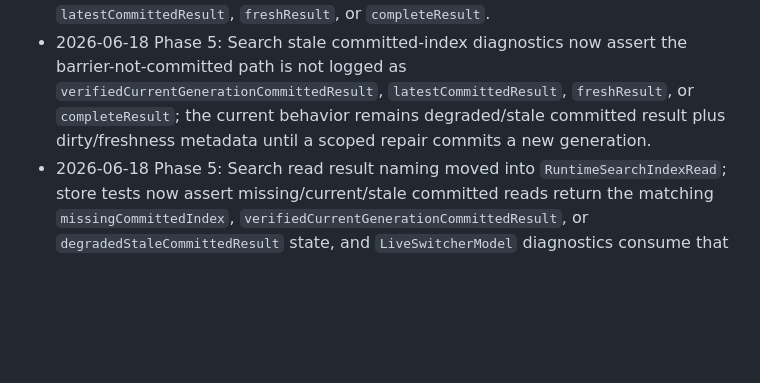
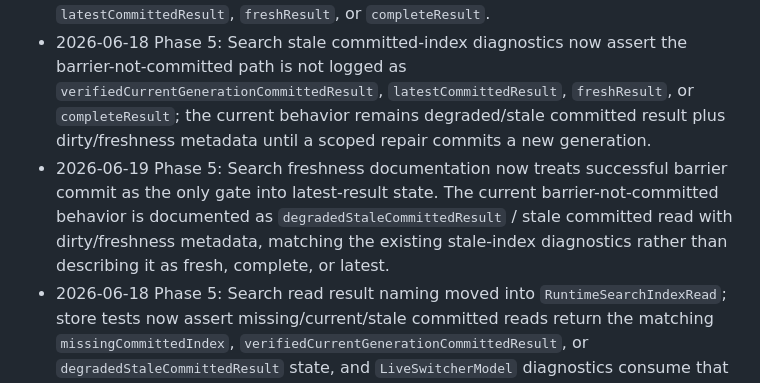
Before and after one commit to potato-dumplings/Flow-Tab, a Markdown page: docs/TEST_COVERAGE_MATRIX.md, the part around the change. GitHub-like rendering; blank space fills up the shorter version.

```diff
--- a/docs/TEST_COVERAGE_MATRIX.md
+++ b/docs/TEST_COVERAGE_MATRIX.md
@@ -59,6 +59,7 @@ No high-value cross-layer gaps are currently tracked here.
 - 2026-06-18 Phase 5: `FlowTabTests+HomeWindowActivation` now names its injected `RecordingRuntimeProjectionService` fixtures `runtimeProjectionService` across Home activation, projection-reader, app-switcher-derived Home data, and missing-projection repair-signal cases. The Home/full/lightweight snapshot request counters remain old-path regression oracles proving Home readers do not call deleted snapshot bridges.
 - 2026-06-17 Phase 5: Search stale committed-index reads now report `degradedStaleCommittedResult` and `committedIndexCoversCurrentGeneration=0` in the Search-facing diagnostic/log path. A stale committed index can still provide degraded results while requesting the bounded freshness barrier, but until that barrier commits a new generation it is explicitly not `verifiedCurrentGenerationCommittedResult` and is no longer named or logged as `latestCommittedResult`, `freshResult`, or `completeResult`.
 - 2026-06-18 Phase 5: Search stale committed-index diagnostics now assert the barrier-not-committed path is not logged as `verifiedCurrentGenerationCommittedResult`, `latestCommittedResult`, `freshResult`, or `completeResult`; the current behavior remains degraded/stale committed result plus dirty/freshness metadata until a scoped repair commits a new generation.
+- 2026-06-19 Phase 5: Search freshness documentation now treats successful barrier commit as the only gate into latest-result state. The current barrier-not-committed behavior is documented as `degradedStaleCommittedResult` / stale committed read with dirty/freshness metadata, matching the existing stale-index diagnostics rather than describing it as fresh, complete, or latest.
 - 2026-06-18 Phase 5: Search read result naming moved into `RuntimeSearchIndexRead`; store tests now assert missing/current/stale committed reads return the matching `missingCommittedIndex`, `verifiedCurrentGenerationCommittedResult`, or `degradedStaleCommittedResult` state, and `LiveSwitcherModel` diagnostics consume that runtime-owned result state instead of remapping readiness at the surface.
 - 2026-06-18 Phase 5: Search freshness barrier drain now promotes pending/waiting retry repairs to high-priority `searchFreshnessBarrier` requests before applying the fixed ready-repair batch bound. `testRuntimeProjectionServiceSearchFreshnessBarrierPromotesAndBoundsReadyRepairs` proves the barrier bypasses retry backoff for Search-owned repair priority, executes only up to the bound, leaves remaining repair pending, keeps the committed index stale/degraded, and does not commit partial staging as a fresh/current generation.
 - 2026-06-18 Phase 5: selected/current app-window projection misses now use a dedicated high-priority `selectedCurrentAppWindows` dirty signal owned by `RuntimeProjectionService` and `RuntimeReconciliationCoordinator`. `testLiveSwitcherModelSelectedAppWindowProjectionSignalsRuntimeRepairWhenProjectionIsMissing`, `testLiveSwitcherModelFocusedWindowSessionSignalsRuntimeRepairWhenProjectionIsMissing`, and `testRuntimeProjectionServiceDrainsSelectedCurrentAppWindowChangesAtHighPriority` prove Switcher surfaces send the projection-only dirty signal while runtime schedules high-priority repair.
```
Also changed, not shown: docs/RUNTIME_AX_CG_SPACE_WINDOW_MAPPING.md (+3 -3 lines).
